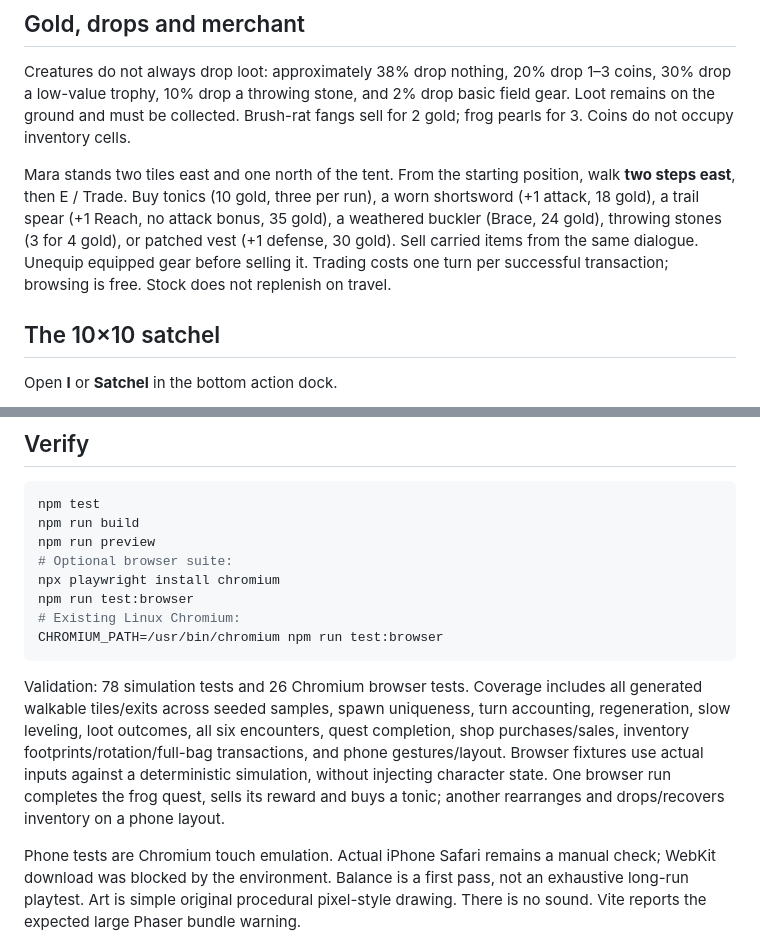
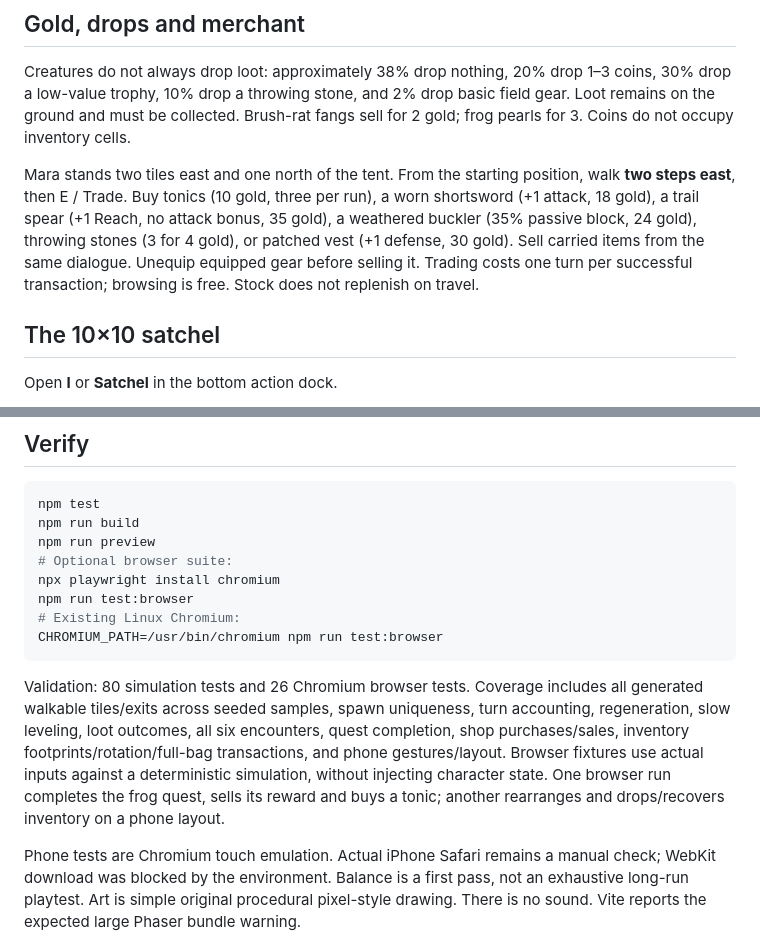
Before and after one commit to flicktrey-oss/DungeonCrawler, a Markdown page: README.md, 2 parts joined by grey strips. Drawn GitHub-style.

````diff
--- a/README.md
+++ b/README.md
@@ -78,7 +78,7 @@ The World map remembers **which regions you visited**, not permanent terrain. Pu
 
 Creatures do not always drop loot: approximately 38% drop nothing, 20% drop 1–3 coins, 30% drop a low-value trophy, 10% drop a throwing stone, and 2% drop basic field gear. Loot remains on the ground and must be collected. Brush-rat fangs sell for 2 gold; frog pearls for 3. Coins do not occupy inventory cells.
 
-Mara stands two tiles east and one north of the tent. From the starting position, walk **two steps east**, then E / Trade. Buy tonics (10 gold, three per run), a worn shortsword (+1 attack, 18 gold), a trail spear (+1 Reach, no attack bonus, 35 gold), a weathered buckler (Brace, 24 gold), throwing stones (3 for 4 gold), or patched vest (+1 defense, 30 gold). Sell carried items from the same dialogue. Unequip equipped gear before selling it. Trading costs one turn per successful transaction; browsing is free. Stock does not replenish on travel.
+Mara stands two tiles east and one north of the tent. From the starting position, walk **two steps east**, then E / Trade. Buy tonics (10 gold, three per run), a worn shortsword (+1 attack, 18 gold), a trail spear (+1 Reach, no attack bonus, 35 gold), a weathered buckler (35% passive block, 24 gold), throwing stones (3 for 4 gold), or patched vest (+1 defense, 30 gold). Sell carried items from the same dialogue. Unequip equipped gear before selling it. Trading costs one turn per successful transaction; browsing is free. Stock does not replenish on travel.
 
 ## The 10×10 satchel
 
@@ -114,7 +114,7 @@ npm run test:browser
 CHROMIUM_PATH=/usr/bin/chromium npm run test:browser
 ```
 
-Validation: 78 simulation tests and 26 Chromium browser tests. Coverage includes all generated walkable tiles/exits across seeded samples, spawn uniqueness, turn accounting, regeneration, slow leveling, loot outcomes, all six encounters, quest completion, shop purchases/sales, inventory footprints/rotation/full-bag transactions, and phone gestures/layout. Browser fixtures use actual inputs against a deterministic simulation, without injecting character state. One browser run completes the frog quest, sells its reward and buys a tonic; another rearranges and drops/recovers inventory on a phone layout.
+Validation: 80 simulation tests and 26 Chromium browser tests. Coverage includes all generated walkable tiles/exits across seeded samples, spawn uniqueness, turn accounting, regeneration, slow leveling, loot outcomes, all six encounters, quest completion, shop purchases/sales, inventory footprints/rotation/full-bag transactions, and phone gestures/layout. Browser fixtures use actual inputs against a deterministic simulation, without injecting character state. One browser run completes the frog quest, sells its reward and buys a tonic; another rearranges and drops/recovers inventory on a phone layout.
 
 Phone tests are Chromium touch emulation. Actual iPhone Safari remains a manual check; WebKit download was blocked by the environment. Balance is a first pass, not an exhaustive long-run playtest. Art is simple original procedural pixel-style drawing. There is no sound. Vite reports the expected large Phaser bundle warning.
 
````
Also changed, not shown: other parts of README.md (+10 -4 lines), docs/quick-slots.png (added), 12 other files.
